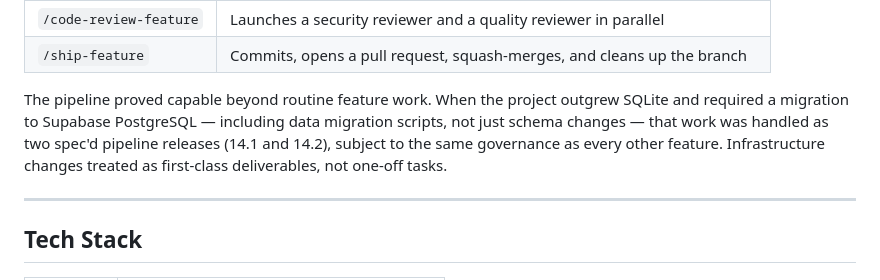
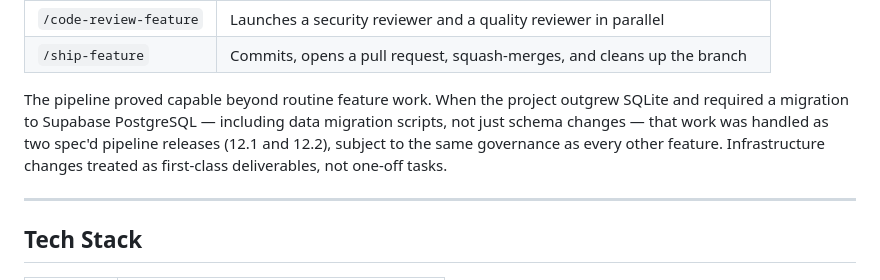
Before and after one commit to shagun008/spendly, a Markdown page: README.md, the part around the change. Drawn GitHub-style.

Commit message:
docs: fix readme release reference and add readme update step to harness
Co-authored-by: Shagun Bhardwaj <shagunbhardwaj@Shaguns-Laptop.local>

```diff
--- a/README.md
+++ b/README.md
@@ -76,7 +76,7 @@ User notes / screenshot
 | `/code-review-feature` | Launches a security reviewer and a quality reviewer in parallel |
 | `/ship-feature` | Commits, opens a pull request, squash-merges, and cleans up the branch |
 
-The pipeline proved capable beyond routine feature work. When the project outgrew SQLite and required a migration to Supabase PostgreSQL — including data migration scripts, not just schema changes — that work was handled as two spec'd pipeline releases (14.1 and 14.2), subject to the same governance as every other feature. Infrastructure changes treated as first-class deliverables, not one-off tasks.
+The pipeline proved capable beyond routine feature work. When the project outgrew SQLite and required a migration to Supabase PostgreSQL — including data migration scripts, not just schema changes — that work was handled as two spec'd pipeline releases (12.1 and 12.2), subject to the same governance as every other feature. Infrastructure changes treated as first-class deliverables, not one-off tasks.
 
 ---
 
```
Also changed, not shown: .claude/commands/create-spec.md (+5 -0 lines), .claude/commands/ship-feature.md (+12 -0 lines).
